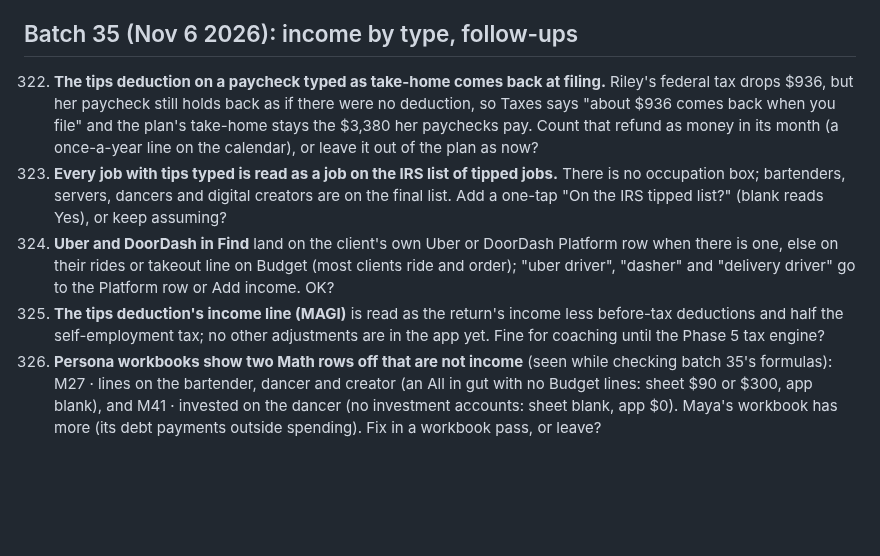
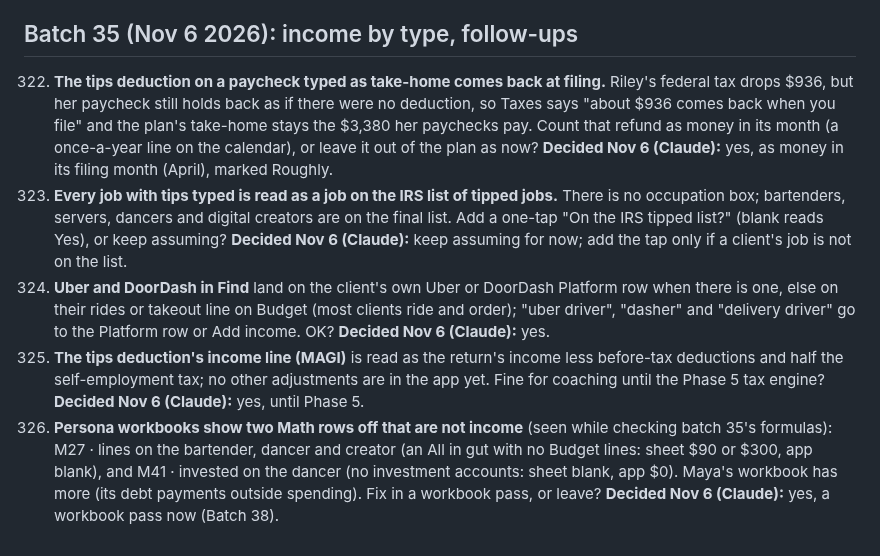
Before and after one commit to Sapphirestoneage/Slam, a Markdown page: QUESTIONS.md, the part around the change. GitHub-like rendering; blank space fills up the shorter version.

Commit message:
QUESTIONS 322 to 326 decided
Co-Authored-By: Claude Opus 5.5 <noreply@anthropic.com>
Claude-Session: https://claude.ai/code/session_01XCzxuA158VGC395LYEku85

```diff
--- a/QUESTIONS.md
+++ b/QUESTIONS.md
@@ -598,8 +598,8 @@ Answered and built from the second overnight brief: 140 (a parked hole does not
 
 ## Batch 35 (Nov 6 2026): income by type, follow-ups
 
-322. **The tips deduction on a paycheck typed as take-home comes back at filing.** Riley's federal tax drops $936, but her paycheck still holds back as if there were no deduction, so Taxes says "about $936 comes back when you file" and the plan's take-home stays the $3,380 her paychecks pay. Count that refund as money in its month (a once-a-year line on the calendar), or leave it out of the plan as now?
-323. **Every job with tips typed is read as a job on the IRS list of tipped jobs.** There is no occupation box; bartenders, servers, dancers and digital creators are on the final list. Add a one-tap "On the IRS tipped list?" (blank reads Yes), or keep assuming?
-324. **Uber and DoorDash in Find** land on the client's own Uber or DoorDash Platform row when there is one, else on their rides or takeout line on Budget (most clients ride and order); "uber driver", "dasher" and "delivery driver" go to the Platform row or Add income. OK?
-325. **The tips deduction's income line (MAGI)** is read as the return's income less before-tax deductions and half the self-employment tax; no other adjustments are in the app yet. Fine for coaching until the Phase 5 tax engine?
-326. **Persona workbooks show two Math rows off that are not income** (seen while checking batch 35's formulas): M27 · lines on the bartender, dancer and creator (an All in gut with no Budget lines: sheet $90 or $300, app blank), and M41 · invested on the dancer (no investment accounts: sheet blank, app $0). Maya's workbook has more (its debt payments outside spending). Fix in a workbook pass, or leave?
+322. **The tips deduction on a paycheck typed as take-home comes back at filing.** Riley's federal tax drops $936, but her paycheck still holds back as if there were no deduction, so Taxes says "about $936 comes back when you file" and the plan's take-home stays the $3,380 her paychecks pay. Count that refund as money in its month (a once-a-year line on the calendar), or leave it out of the plan as now? **Decided Nov 6 (Claude):** yes, as money in its filing month (April), marked Roughly.
+323. **Every job with tips typed is read as a job on the IRS list of tipped jobs.** There is no occupation box; bartenders, servers, dancers and digital creators are on the final list. Add a one-tap "On the IRS tipped list?" (blank reads Yes), or keep assuming? **Decided Nov 6 (Claude):** keep assuming for now; add the tap only if a client's job is not on the list.
+324. **Uber and DoorDash in Find** land on the client's own Uber or DoorDash Platform row when there is one, else on their rides or takeout line on Budget (most clients ride and order); "uber driver", "dasher" and "delivery driver" go to the Platform row or Add income. OK? **Decided Nov 6 (Claude):** yes.
+325. **The tips deduction's income line (MAGI)** is read as the return's income less before-tax deductions and half the self-employment tax; no other adjustments are in the app yet. Fine for coaching until the Phase 5 tax engine? **Decided Nov 6 (Claude):** yes, until Phase 5.
+326. **Persona workbooks show two Math rows off that are not income** (seen while checking batch 35's formulas): M27 · lines on the bartender, dancer and creator (an All in gut with no Budget lines: sheet $90 or $300, app blank), and M41 · invested on the dancer (no investment accounts: sheet blank, app $0). Maya's workbook has more (its debt payments outside spending). Fix in a workbook pass, or leave? **Decided Nov 6 (Claude):** yes, a workbook pass now (Batch 38).
```
